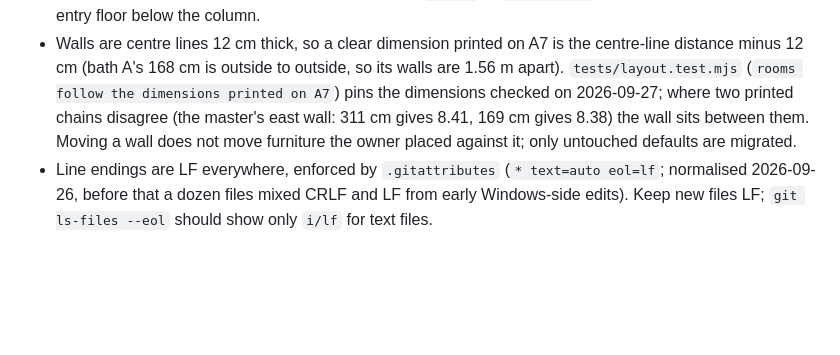
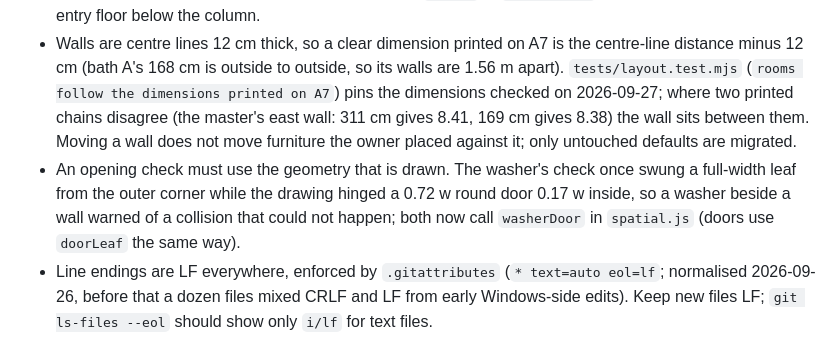
Before and after one commit to wjweng/a7-space-studio, a Markdown page: AGENTS.md, the part around the change. Rendered like a GitHub page; blank space fills up the shorter version.

Commit message:
Docs: opening checks share the drawn geometry
Co-Authored-By: Claude Opus 5.5 <noreply@anthropic.com>

```diff
--- a/AGENTS.md
+++ b/AGENTS.md
@@ -60,6 +60,7 @@ Recent commits use short imperative subjects, such as `Fix kitchen door pivots a
 - In `app.js`, `history` is the undo stack, not the browser's `History`; use `window.history` for the address bar (a share link's fragment is cleared with `window.history.replaceState` after loading). Opening a share link backs up the working layout as a scheme unless it is untouched since a fresh start (`pristineKey`), already saved, or the shared layout itself; layouts are compared by `stateKey` (validated furniture, palette and floors, ignoring open doors).
 - The entry's end wall (x 1.85, facing the front door) runs from `ENTRY_STEP` (z 6.87) to the south wall, 160 cm clear as printed on A7; above that step the bath-A column (hatched) is solid and overlaps the wall, so there is no notch. A 2026-09-12 fix for a tiled notch there extended the column to z 7.25, which removed the step itself and cut the wall to 128 cm (fixed 2026-09-27). `roomAt` in `geometry.js` repeats 6.87 for the strip of entry floor below the column.
 - Walls are centre lines 12 cm thick, so a clear dimension printed on A7 is the centre-line distance minus 12 cm (bath A's 168 cm is outside to outside, so its walls are 1.56 m apart). `tests/layout.test.mjs` (`rooms follow the dimensions printed on A7`) pins the dimensions checked on 2026-09-27; where two printed chains disagree (the master's east wall: 311 cm gives 8.41, 169 cm gives 8.38) the wall sits between them. Moving a wall does not move furniture the owner placed against it; only untouched defaults are migrated.
+- An opening check must use the geometry that is drawn. The washer's check once swung a full-width leaf from the outer corner while the drawing hinged a 0.72 w round door 0.17 w inside, so a washer beside a wall warned of a collision that could not happen; both now call `washerDoor` in `spatial.js` (doors use `doorLeaf` the same way).
 - Line endings are LF everywhere, enforced by `.gitattributes` (`* text=auto eol=lf`; normalised 2026-09-26, before that a dozen files mixed CRLF and LF from early Windows-side edits). Keep new files LF; `git ls-files --eol` should show only `i/lf` for text files.
 
 ## Security & Configuration
```
